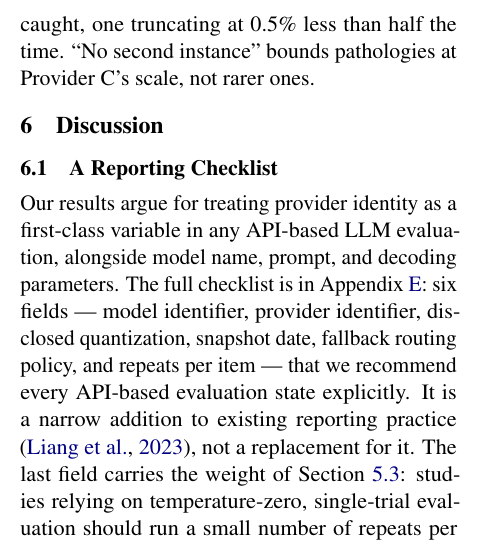
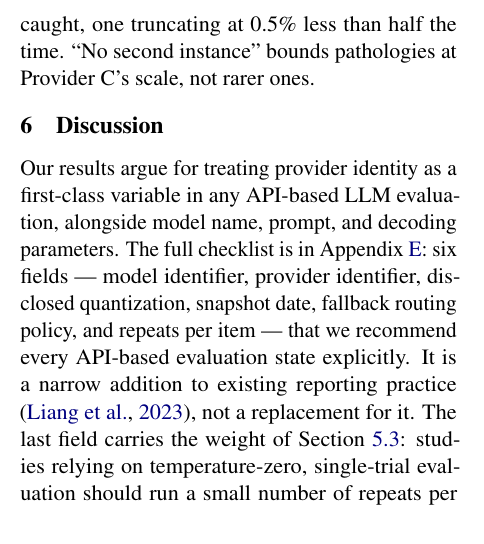
Before and after one commit to aaditya79/provider-variance-eval, a LaTeX paper (paper/main.tex): part of one column of page 8 of 12, cut so that both start at the same text. Compiled offline with pdfLaTeX.

Commit message:
Page-limit pass 8: flatten Discussion (drop §6.1 heading)
Removes the lone-subsection structure left by pass 7's fold. §6
Discussion is now two paragraphs: the reporting checklist and the
single-provider argument, both unchanged.

\label{sec:checklist} moved from the dropped subsection to the section
itself, so its two cross-references (§2 Related Work and Appendix E)
resolve to "Section 6" rather than breaking.

No change to references.bib: the reported year error in
biderman2026lessonstrenchesreproducibleevaluation does not exist in
this repo. Our entry is keyed biderman2024lessons with year={2024} and
eprint 2405.14782, already correct and already matching the short-
mnemonic key style used by all 16 entries.

Counted content 8.18 -> 8.165 pages. Builds clean: 0 undefined, 16
bib entries. Stopping here per instruction; §5.1, §5.4.1, Limitations,
tab:anchor and the item-determinism table are untouched.

Co-Authored-By: Claude Opus 5 (1M context) <noreply@anthropic.com>

```diff
--- a/paper/main.tex
+++ b/paper/main.tex
@@ -731,8 +731,6 @@ than half the time. ``No second instance'' bounds pathologies at
 Provider~C's scale, not rarer ones.
 %-------------------------------------------------------------------
 \section{Discussion}
-
-\subsection{A Reporting Checklist}
 \label{sec:checklist}
 
 Our results argue for treating provider identity as a first-class
```
